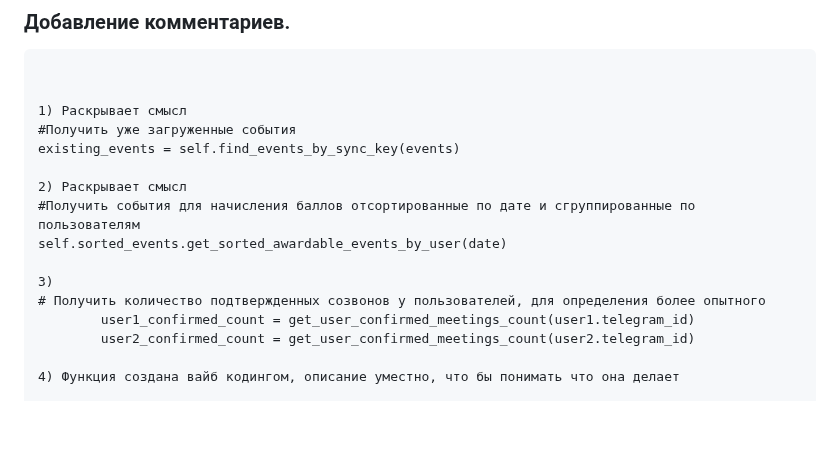
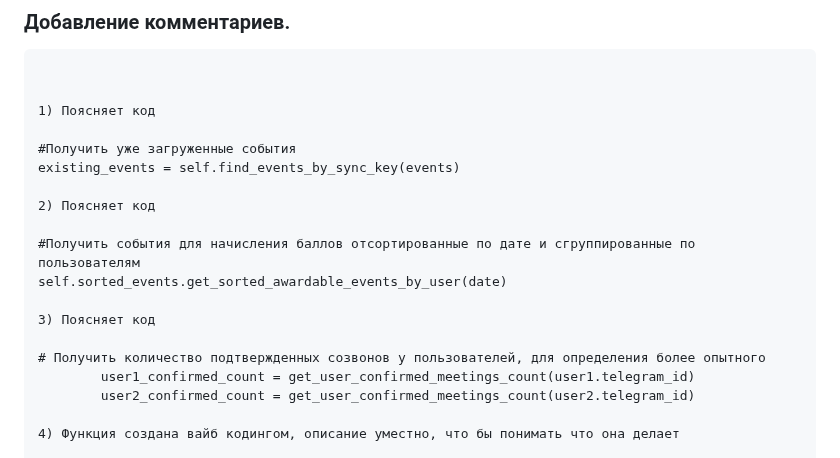
Before and after one commit to metacortex687/lessons, a Markdown page: ClearСode/15_comments.md, the part around one of its changes. Rendered like a GitHub page; blank space fills up the shorter version.

Commit message:
поправил форматирование

````diff
--- a/ClearСode/15_comments.md
+++ b/ClearСode/15_comments.md
@@ -4,15 +4,18 @@
 ```
 
 
-1) Раскрывает смысл
+1) Поясняет код
+
 #Получить уже загруженные события
 existing_events = self.find_events_by_sync_key(events)
 
-2) Раскрывает смысл
+2) Поясняет код
+
 #Получить события для начисления баллов отсортированные по дате и сгруппированные по пользователям
 self.sorted_events.get_sorted_awardable_events_by_user(date)
 
-3)
+3) Поясняет код
+
 # Получить количество подтвержденных созвонов у пользователей, для определения более опытного
         user1_confirmed_count = get_user_confirmed_meetings_count(user1.telegram_id)
         user2_confirmed_count = get_user_confirmed_meetings_count(user2.telegram_id)
````
Also changed, not shown: other parts of ClearСode/15_comments.md (+3 -1 lines).
